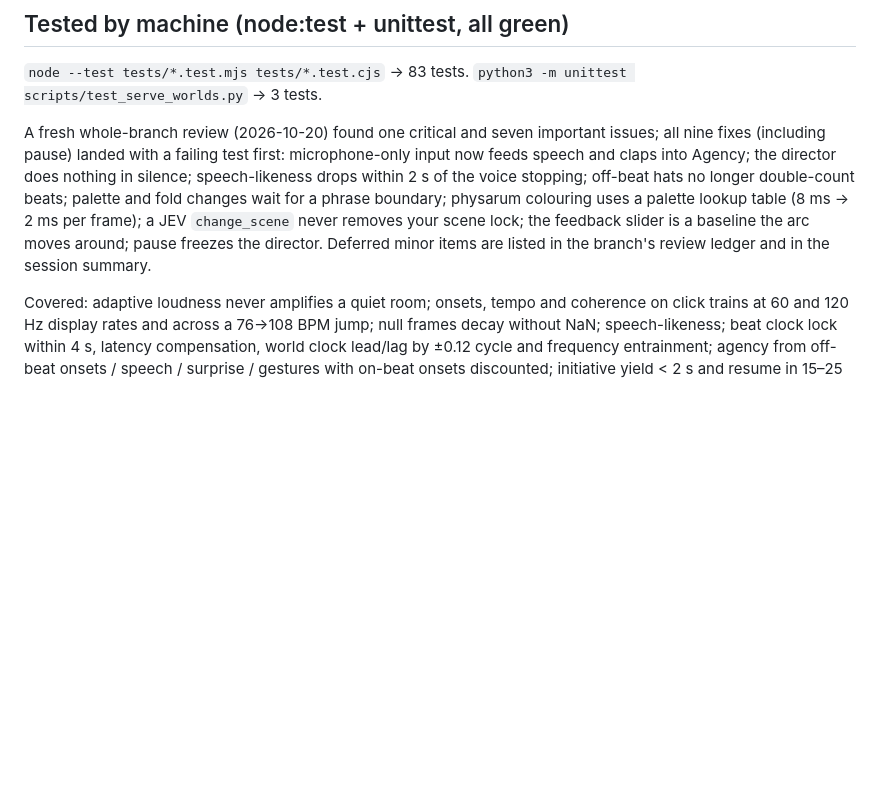
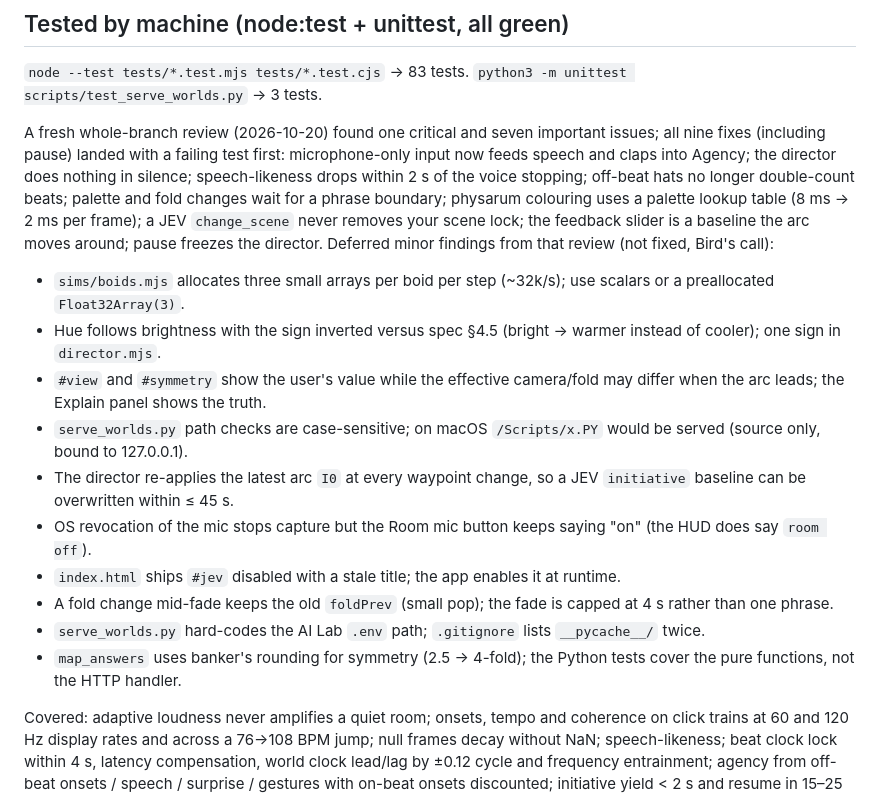
Before and after one commit to BirdUTS/psychedelic-experience, a Markdown page: docs/flow-with-mind-playtest.md, the part around the change. Drawn GitHub-style; blank space fills up the shorter version.

Commit message:
docs: record the deferred review findings in the playtest notes
Co-Authored-By: Claude Fable 5.1 <noreply@anthropic.com>

```diff
--- a/docs/flow-with-mind-playtest.md
+++ b/docs/flow-with-mind-playtest.md
@@ -36,7 +36,18 @@ Offline: press **Download offline assets** once (≈13 MB: engine + three demos)
 
 `node --test tests/*.test.mjs tests/*.test.cjs` → 83 tests. `python3 -m unittest scripts/test_serve_worlds.py` → 3 tests.
 
-A fresh whole-branch review (2026-10-20) found one critical and seven important issues; all nine fixes (including pause) landed with a failing test first: microphone-only input now feeds speech and claps into Agency; the director does nothing in silence; speech-likeness drops within 2 s of the voice stopping; off-beat hats no longer double-count beats; palette and fold changes wait for a phrase boundary; physarum colouring uses a palette lookup table (8 ms → 2 ms per frame); a JEV `change_scene` never removes your scene lock; the feedback slider is a baseline the arc moves around; pause freezes the director. Deferred minor items are listed in the branch's review ledger and in the session summary.
+A fresh whole-branch review (2026-10-20) found one critical and seven important issues; all nine fixes (including pause) landed with a failing test first: microphone-only input now feeds speech and claps into Agency; the director does nothing in silence; speech-likeness drops within 2 s of the voice stopping; off-beat hats no longer double-count beats; palette and fold changes wait for a phrase boundary; physarum colouring uses a palette lookup table (8 ms → 2 ms per frame); a JEV `change_scene` never removes your scene lock; the feedback slider is a baseline the arc moves around; pause freezes the director. Deferred minor findings from that review (not fixed, Bird's call):
+
+- `sims/boids.mjs` allocates three small arrays per boid per step (~32k/s); use scalars or a preallocated `Float32Array(3)`.
+- Hue follows brightness with the sign inverted versus spec §4.5 (bright → warmer instead of cooler); one sign in `director.mjs`.
+- `#view` and `#symmetry` show the user's value while the effective camera/fold may differ when the arc leads; the Explain panel shows the truth.
+- `serve_worlds.py` path checks are case-sensitive; on macOS `/Scripts/x.PY` would be served (source only, bound to 127.0.0.1).
+- The director re-applies the latest arc `I0` at every waypoint change, so a JEV `initiative` baseline can be overwritten within ≤ 45 s.
+- OS revocation of the mic stops capture but the Room mic button keeps saying "on" (the HUD does say `room off`).
+- `index.html` ships `#jev` disabled with a stale title; the app enables it at runtime.
+- A fold change mid-fade keeps the old `foldPrev` (small pop); the fade is capped at 4 s rather than one phrase.
+- `serve_worlds.py` hard-codes the AI Lab `.env` path; `.gitignore` lists `__pycache__/` twice.
+- `map_answers` uses banker's rounding for symmetry (2.5 → 4-fold); the Python tests cover the pure functions, not the HTTP handler.
 
 Covered: adaptive loudness never amplifies a quiet room; onsets, tempo and coherence on click trains at 60 and 120 Hz display rates and across a 76→108 BPM jump; null frames decay without NaN; speech-likeness; beat clock lock within 4 s, latency compensation, world clock lead/lag by ±0.12 cycle and frequency entrainment; agency from off-beat onsets / speech / surprise / gestures with on-beat onsets discounted; initiative yield < 2 s and resume in 15–25 s, hard lock; the three arcs' shapes, interpolation, pause, hold, override, chaining; director scene gate (dwell, phrase boundary, agency, locks), blocked requests not stalling the arc, novelty budget ≤ 3/min, flow channel, phrase boundaries (16 beats / 20 s), dt spikes, JEV low-confidence fallback to the preset, user symmetry as a floor, steady grooves not counted as agency; JEV client validation, staleness, backoff; feedback mix never reaching white; palettes; simulation parameters, injections, Life pure mode and glider seeding; playlist; server questions, state validation and answer mapping.
 
```
